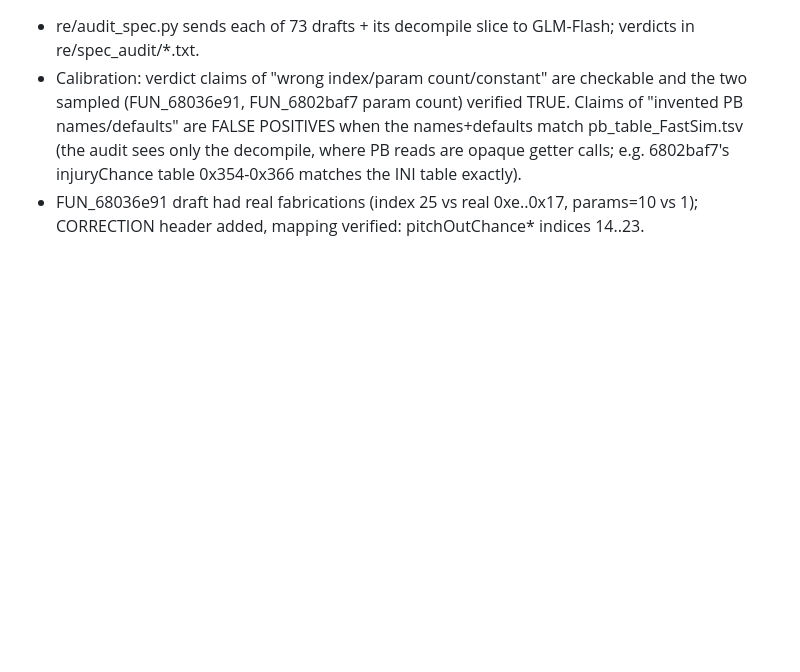
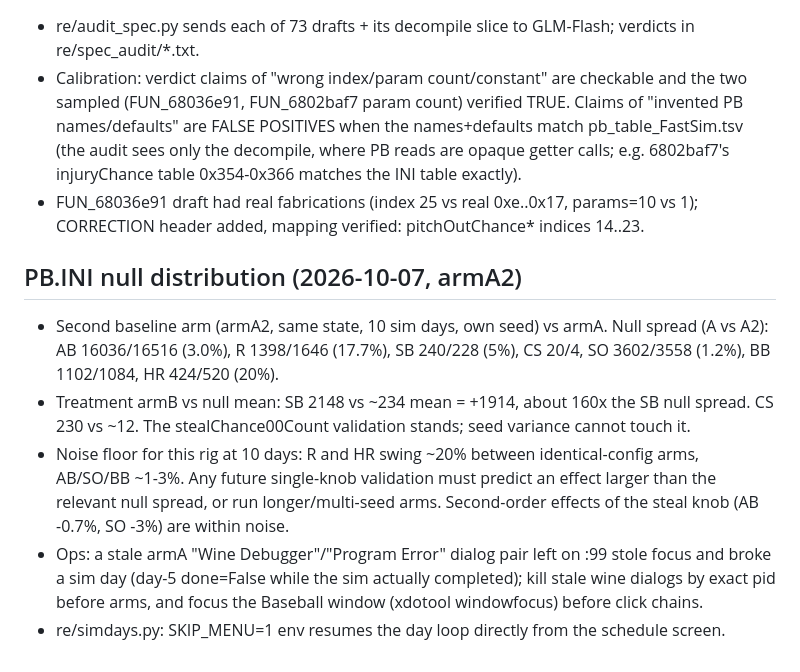
Before and after one commit to wburns02/bbpro98, a Markdown page: work/RE_FINDINGS.md, the part around the change. GitHub-like rendering; blank space fills up the shorter version.

Commit message:
PB.INI null distribution: armA2 baseline confirms steal validation, logs noise floor
Co-Authored-By: Claude Code <noreply@anthropic.com>

```diff
--- a/work/RE_FINDINGS.md
+++ b/work/RE_FINDINGS.md
@@ -91,3 +91,10 @@ Output looks plausible and cites strings/callees. Needs the audit gate (spot che
 - re/audit_spec.py sends each of 73 drafts + its decompile slice to GLM-Flash; verdicts in re/spec_audit/*.txt.
 - Calibration: verdict claims of "wrong index/param count/constant" are checkable and the two sampled (FUN_68036e91, FUN_6802baf7 param count) verified TRUE. Claims of "invented PB names/defaults" are FALSE POSITIVES when the names+defaults match pb_table_FastSim.tsv (the audit sees only the decompile, where PB reads are opaque getter calls; e.g. 6802baf7's injuryChance table 0x354-0x366 matches the INI table exactly).
 - FUN_68036e91 draft had real fabrications (index 25 vs real 0xe..0x17, params=10 vs 1); CORRECTION header added, mapping verified: pitchOutChance* indices 14..23.
+
+## PB.INI null distribution (2026-10-07, armA2)
+- Second baseline arm (armA2, same state, 10 sim days, own seed) vs armA. Null spread (A vs A2): AB 16036/16516 (3.0%), R 1398/1646 (17.7%), SB 240/228 (5%), CS 20/4, SO 3602/3558 (1.2%), BB 1102/1084, HR 424/520 (20%).
+- Treatment armB vs null mean: SB 2148 vs ~234 mean = +1914, about 160x the SB null spread. CS 230 vs ~12. The stealChance00Count validation stands; seed variance cannot touch it.
+- Noise floor for this rig at 10 days: R and HR swing ~20% between identical-config arms, AB/SO/BB ~1-3%. Any future single-knob validation must predict an effect larger than the relevant null spread, or run longer/multi-seed arms. Second-order effects of the steal knob (AB -0.7%, SO -3%) are within noise.
+- Ops: a stale armA "Wine Debugger"/"Program Error" dialog pair left on :99 stole focus and broke a sim day (day-5 done=False while the sim actually completed); kill stale wine dialogs by exact pid before arms, and focus the Baseball window (xdotool windowfocus) before click chains.
+- re/simdays.py: SKIP_MENU=1 env resumes the day loop directly from the schedule screen.
```
